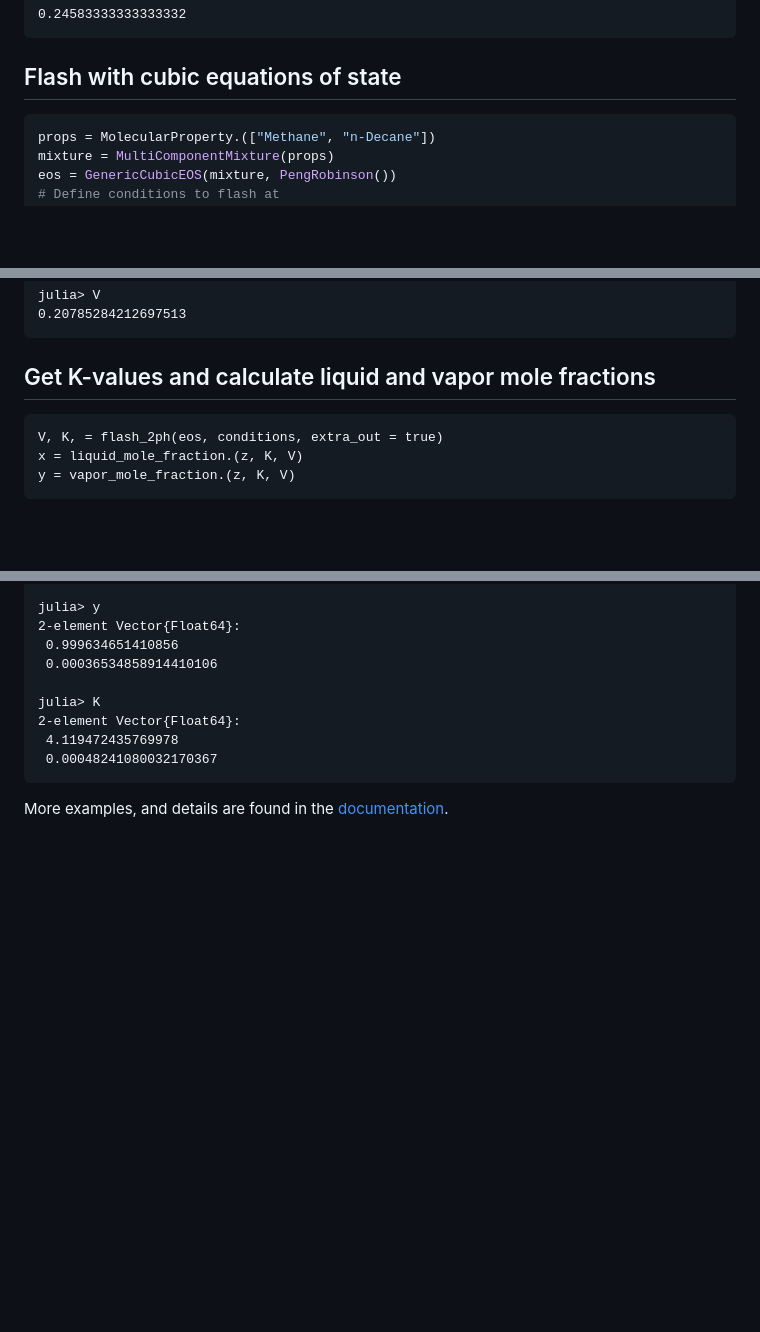
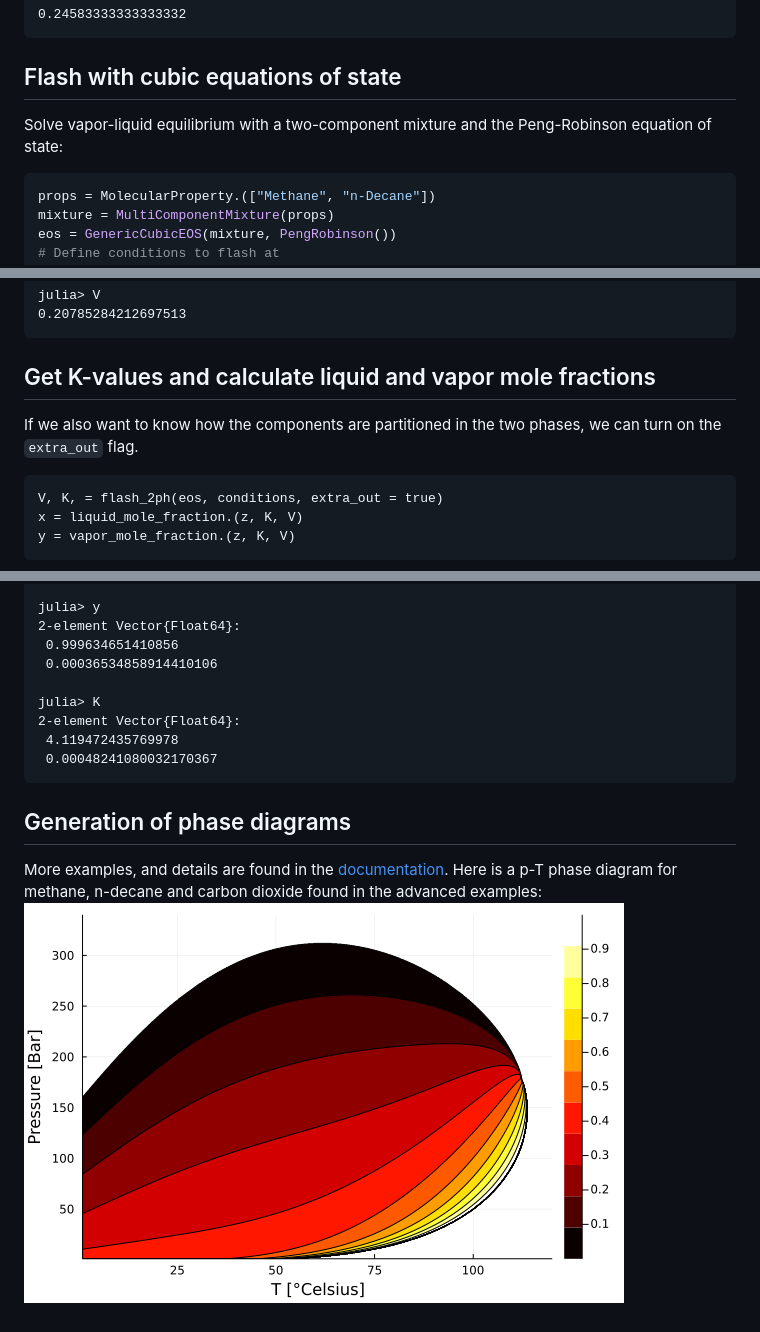
Before and after one commit to moyner/MultiComponentFlash.jl, a Markdown page: README.md, 3 parts joined by grey strips. Rendered like a GitHub page; pictures changed too: docs/src/assets/phase_diagram_simple.png (added); blank space fills up the shorter version.

Commit message:
Add a phase diagram to docs

````diff
--- a/README.md
+++ b/README.md
@@ -46,6 +46,7 @@ V = solve_rachford_rice(K, z)
 0.24583333333333332
 ```
 ## Flash with cubic equations of state
+Solve vapor-liquid equilibrium with a two-component mixture and the Peng-Robinson equation of state:
 ```julia
 props = MolecularProperty.(["Methane", "n-Decane"])
 mixture = MultiComponentMixture(props)
@@ -64,6 +65,7 @@ julia> V
 0.20785284212697513
 ```
 ## Get K-values and calculate liquid and vapor mole fractions
+If we also want to know how the components are partitioned in the two phases, we can turn on the `extra_out` flag.
 ```
 V, K, = flash_2ph(eos, conditions, extra_out = true)
 x = liquid_mole_fraction.(z, K, V)
@@ -87,4 +89,6 @@ julia> K
  0.00048241080032170367
  ```
 
- More examples, and details are found in the [documentation](https://moyner.github.io/MultiComponentFlash.jl/stable).
+## Generation of phase diagrams
+More examples, and details are found in the [documentation](https://moyner.github.io/MultiComponentFlash.jl/stable). Here is a p-T phase diagram for methane, n-decane and carbon dioxide found in the advanced examples:
+![Phase diagram](docs/src/assets/phase_diagram_simple.png)
````
Also changed, not shown: 1 other file.
